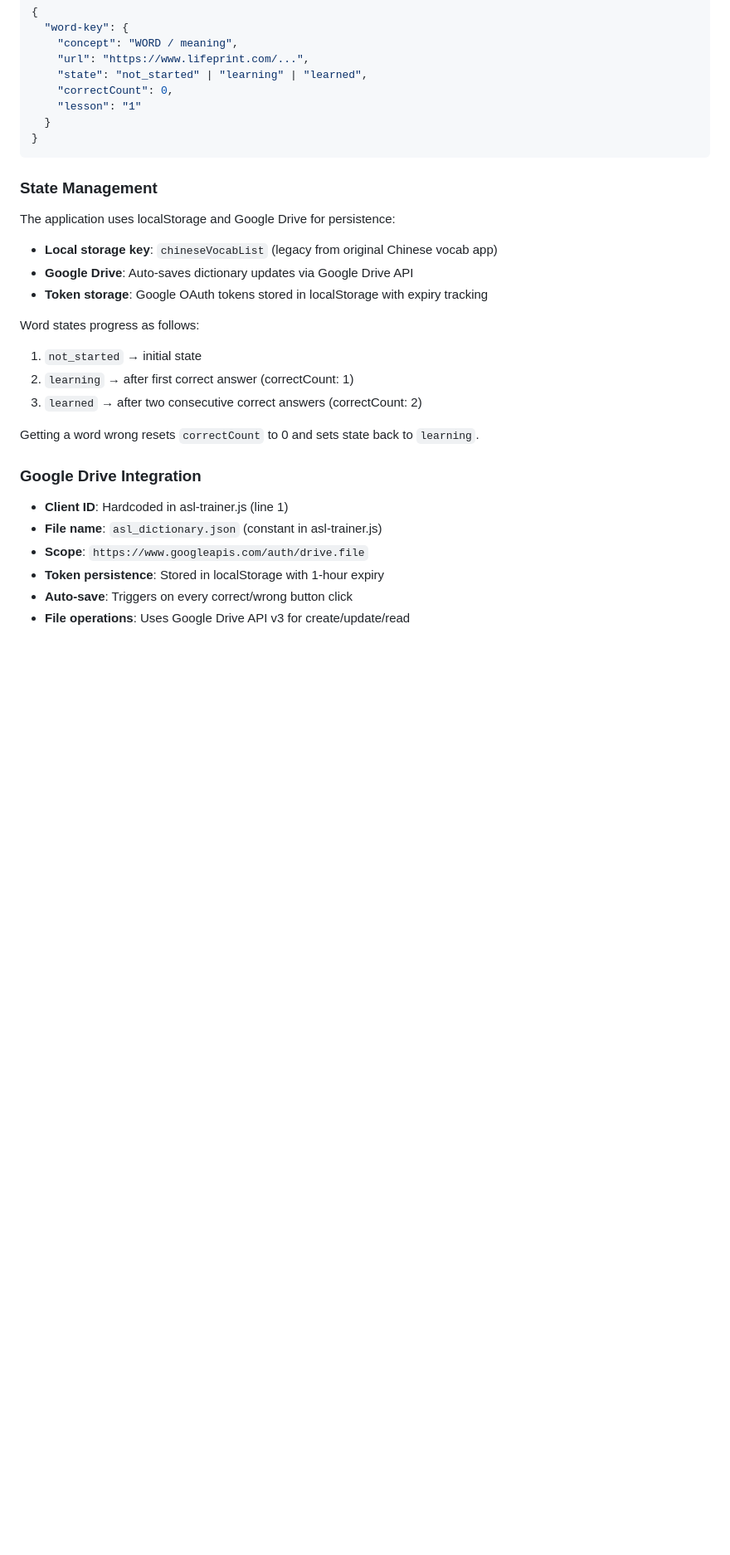
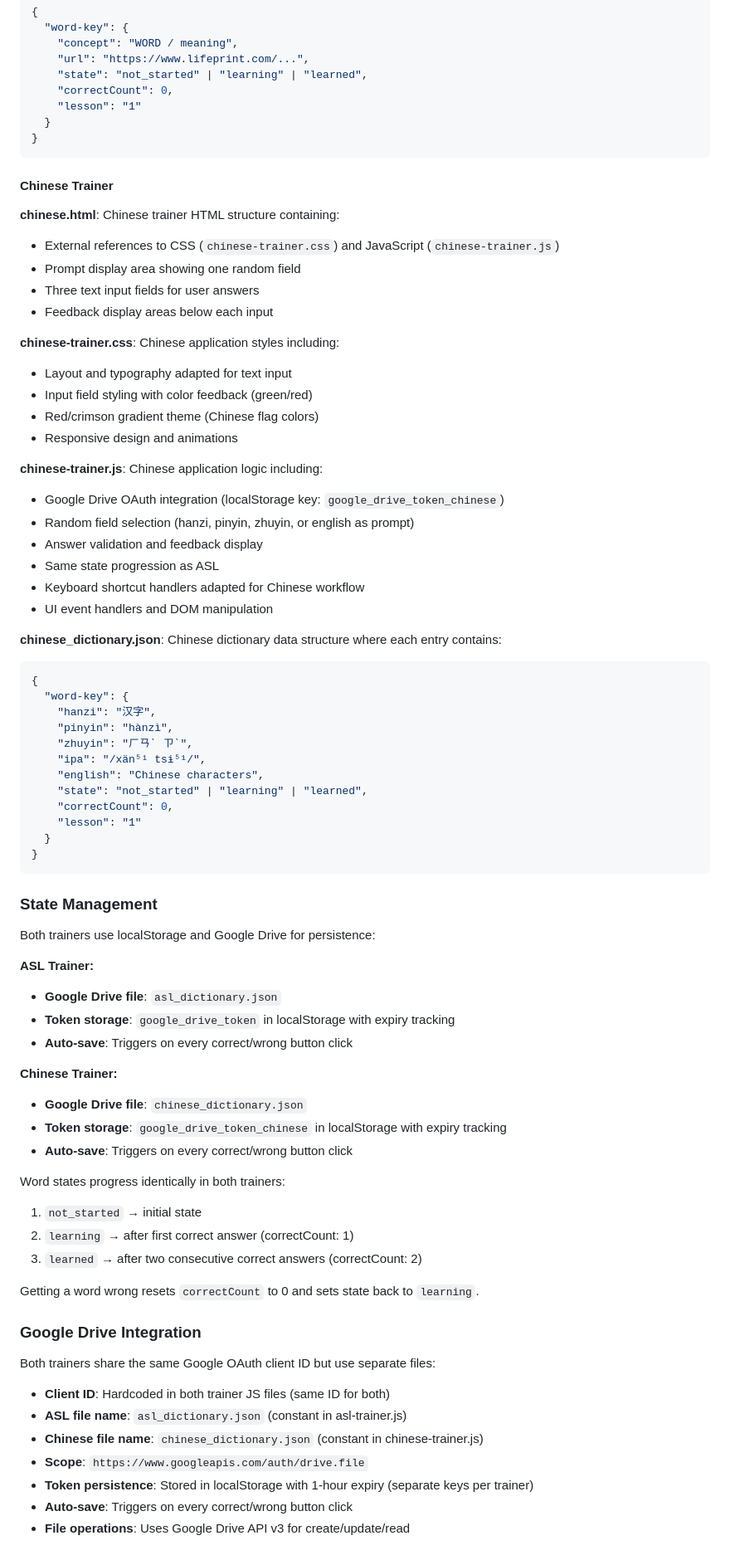
Before and after one commit to orion304/my-page, a Markdown page: CLAUDE.md, the part around one of its changes. Shown at 83% size. GitHub-like rendering; blank space fills up the shorter version.

````diff
--- a/CLAUDE.md
+++ b/CLAUDE.md
@@ -41,14 +60,58 @@ This is an ASL (American Sign Language) vocabulary trainer web application. It's
 }
 ```
 
+#### Chinese Trainer
+**chinese.html**: Chinese trainer HTML structure containing:
+- External references to CSS (`chinese-trainer.css`) and JavaScript (`chinese-trainer.js`)
+- Prompt display area showing one random field
+- Three text input fields for user answers
+- Feedback display areas below each input
+
+**chinese-trainer.css**: Chinese application styles including:
+- Layout and typography adapted for text input
+- Input field styling with color feedback (green/red)
+- Red/crimson gradient theme (Chinese flag colors)
+- Responsive design and animations
+
+**chinese-trainer.js**: Chinese application logic including:
+- Google Drive OAuth integration (localStorage key: `google_drive_token_chinese`)
+- Random field selection (hanzi, pinyin, zhuyin, or english as prompt)
+- Answer validation and feedback display
+- Same state progression as ASL
+- Keyboard shortcut handlers adapted for Chinese workflow
+- UI event handlers and DOM manipulation
+
+**chinese_dictionary.json**: Chinese dictionary data structure where each entry contains:
+```json
+{
+  "word-key": {
+    "hanzi": "汉字",
+    "pinyin": "hànzì",
+    "zhuyin": "ㄏㄢˋ ㄗˋ",
+    "ipa": "/xän⁵¹ tsɨ⁵¹/",
+    "english": "Chinese characters",
+    "state": "not_started" | "learning" | "learned",
+    "correctCount": 0,
+    "lesson": "1"
+  }
+}
+```
+
 ### State Management
 
-The application uses localStorage and Google Drive for persistence:
-- **Local storage key**: `chineseVocabList` (legacy from original Chinese vocab app)
-- **Google Drive**: Auto-saves dictionary updates via Google Drive API
-- **Token storage**: Google OAuth tokens stored in localStorage with expiry tracking
+Both trainers use localStorage and Google Drive for persistence:
 
-Word states progress as follows:
+**ASL Trainer:**
+- **Google Drive file**: `asl_dictionary.json`
+- **Token storage**: `google_drive_token` in localStorage with expiry tracking
+- **Auto-save**: Triggers on every correct/wrong button click
+
+**Chinese Trainer:**
+- **Google Drive file**: `chinese_dictionary.json`
+- **Token storage**: `google_drive_token_chinese` in localStorage with expiry tracking
+- **Auto-save**: Triggers on every correct/wrong button click
+
+Word states progress identically in both trainers:
 1. `not_started` → initial state
 2. `learning` → after first correct answer (correctCount: 1)
 3. `learned` → after two consecutive correct answers (correctCount: 2)
@@ -57,10 +120,13 @@ Getting a word wrong resets `correctCount` to 0 and sets state back to `learning
 
 ### Google Drive Integration
 
-- **Client ID**: Hardcoded in asl-trainer.js (line 1)
-- **File name**: `asl_dictionary.json` (constant in asl-trainer.js)
+Both trainers share the same Google OAuth client ID but use separate files:
+
+- **Client ID**: Hardcoded in both trainer JS files (same ID for both)
+- **ASL file name**: `asl_dictionary.json` (constant in asl-trainer.js)
+- **Chinese file name**: `chinese_dictionary.json` (constant in chinese-trainer.js)
 - **Scope**: `https://www.googleapis.com/auth/drive.file`
-- **Token persistence**: Stored in localStorage with 1-hour expiry
+- **Token persistence**: Stored in localStorage with 1-hour expiry (separate keys per trainer)
 - **Auto-save**: Triggers on every correct/wrong button click
 - **File operations**: Uses Google Drive API v3 for create/update/read
 
````
Also changed, not shown: other parts of CLAUDE.md (+82 -22 lines), CHINESE_IMPLEMENTATION_PLAN.md (+63 -90 lines), DEVELOPMENT_NOTES.md (+10 -0 lines).
